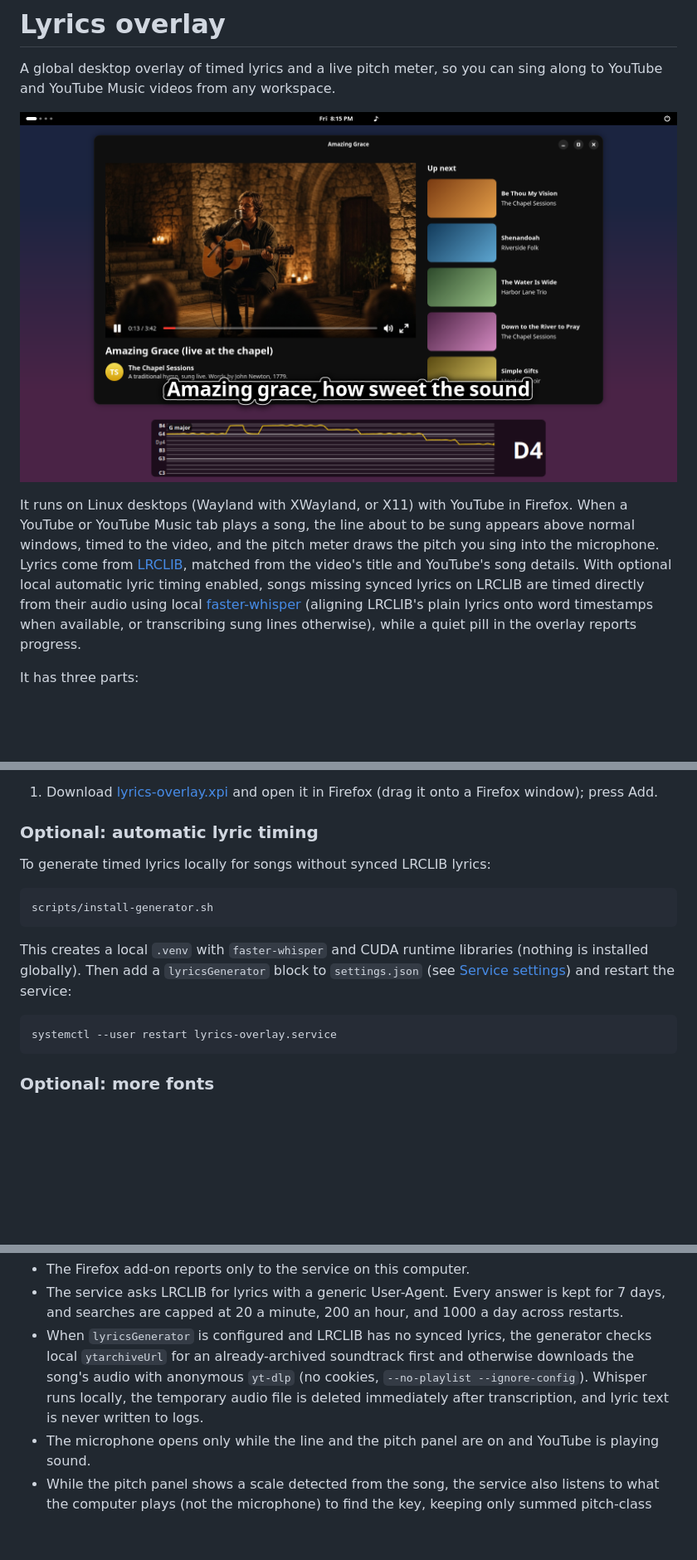
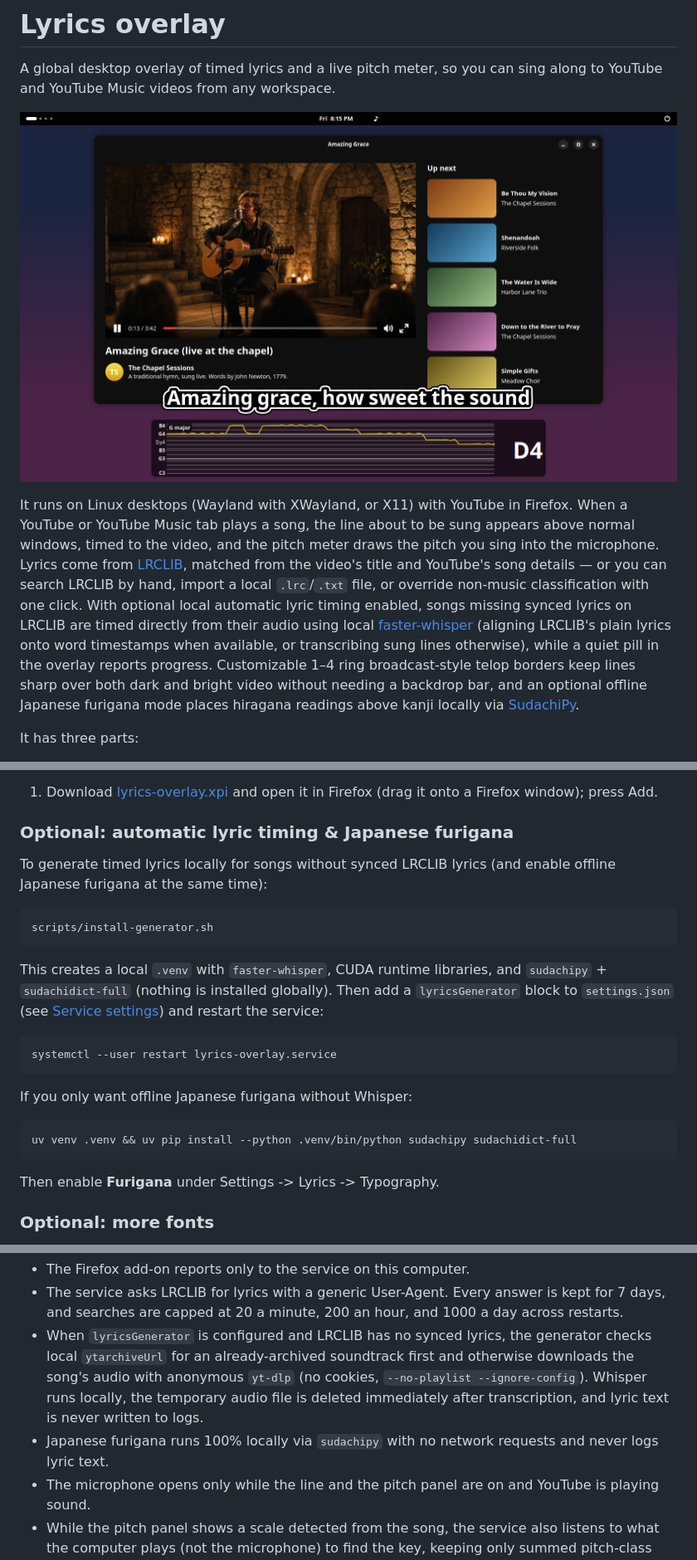
Before and after one commit to ernop/lyrics-overlay, a Markdown page: README.md, 3 parts joined by grey strips. Shown at 83% size. GitHub-like rendering; pictures changed too: docs/desktop.png; blank space fills up the shorter version.

Commit message:
Refresh README copy and screenshots for multi-ring borders, furigana, and song controls

````diff
--- a/README.md
+++ b/README.md
@@ -10,11 +10,17 @@ Firefox. When a YouTube or YouTube Music tab plays a song, the line about
 to be sung appears above normal windows, timed to the video, and the pitch
 meter draws the pitch you sing into the microphone. Lyrics come from
 [LRCLIB](https://lrclib.net), matched from the video's title and YouTube's
-song details. With optional local automatic lyric timing enabled, songs
-missing synced lyrics on LRCLIB are timed directly from their audio using
-local [faster-whisper](https://github.com/SYSTRAN/faster-whisper) (aligning
-LRCLIB's plain lyrics onto word timestamps when available, or transcribing
-sung lines otherwise), while a quiet pill in the overlay reports progress.
+song details — or you can search LRCLIB by hand, import a local `.lrc`/`.txt`
+file, or override non-music classification with one click. With optional local
+automatic lyric timing enabled, songs missing synced lyrics on LRCLIB are timed
+directly from their audio using local
+[faster-whisper](https://github.com/SYSTRAN/faster-whisper) (aligning LRCLIB's
+plain lyrics onto word timestamps when available, or transcribing sung lines
+otherwise), while a quiet pill in the overlay reports progress. Customizable
+1–4 ring broadcast-style telop borders keep lines sharp over both dark and
+bright video without needing a backdrop bar, and an optional offline Japanese
+furigana mode places hiragana readings above kanji locally via
+[SudachiPy](https://github.com/WorksApplications/sudachi.rs).
 
 It has three parts:
 
@@ -57,22 +63,31 @@ and `lyrics-overlay-desktop.service` immediately (no logout required). Then:
    [lyrics-overlay.xpi](https://github.com/ernop/lyrics-overlay/releases/latest/download/lyrics-overlay.xpi)
    and open it in Firefox (drag it onto a Firefox window); press Add.
 
-### Optional: automatic lyric timing
+### Optional: automatic lyric timing & Japanese furigana
 
-To generate timed lyrics locally for songs without synced LRCLIB lyrics:
+To generate timed lyrics locally for songs without synced LRCLIB lyrics (and
+enable offline Japanese furigana at the same time):
 
 ```
 scripts/install-generator.sh
 ```
 
-This creates a local `.venv` with `faster-whisper` and CUDA runtime libraries
-(nothing is installed globally). Then add a `lyricsGenerator` block to
-`settings.json` (see [Service settings](#service-settings)) and restart the
-service:
+This creates a local `.venv` with `faster-whisper`, CUDA runtime libraries,
+and `sudachipy` + `sudachidict-full` (nothing is installed globally). Then add
+a `lyricsGenerator` block to `settings.json` (see
+[Service settings](#service-settings)) and restart the service:
 
 ```
 systemctl --user restart lyrics-overlay.service
 ```
+
+If you only want offline Japanese furigana without Whisper:
+
+```
+uv venv .venv && uv pip install --python .venv/bin/python sudachipy sudachidict-full
+```
+
+Then enable **Furigana** under Settings -> Lyrics -> Typography.
 
 ### Optional: more fonts
 
@@ -233,6 +259,8 @@ If no line shows:
   cookies, `--no-playlist --ignore-config`). Whisper runs locally, the
   temporary audio file is deleted immediately after transcription, and lyric
   text is never written to logs.
+- Japanese furigana runs 100% locally via `sudachipy` with no network requests
+  and never logs lyric text.
 - The microphone opens only while the line and the pitch panel are on and
   YouTube is playing sound.
 - While the pitch panel shows a scale detected from the song, the service also
````
Also changed, not shown: other parts of README.md (+19 -8 lines), docs/settings-map.png (added), docs/settings-song.png (added), docs/settings.png, docs/styles.png (added), 5 other files.
